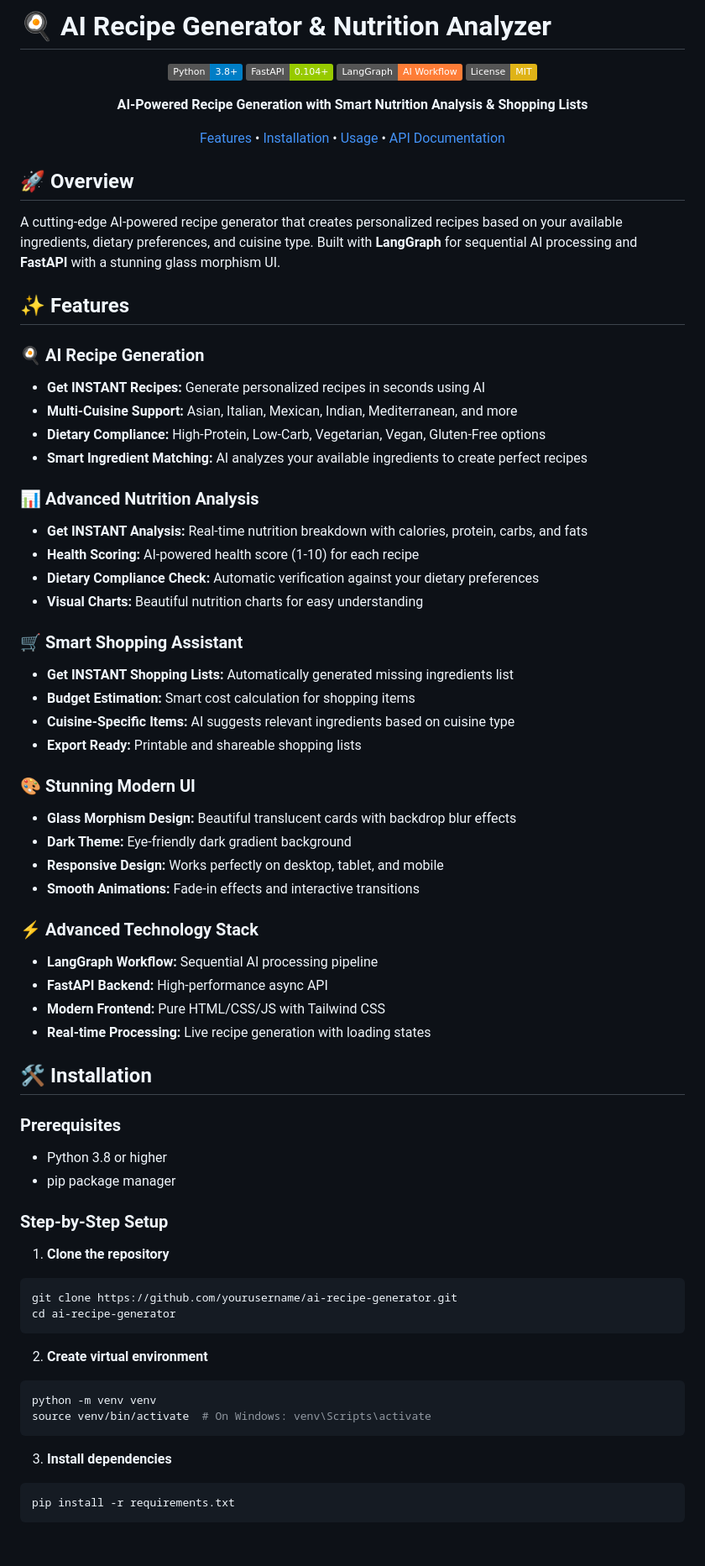
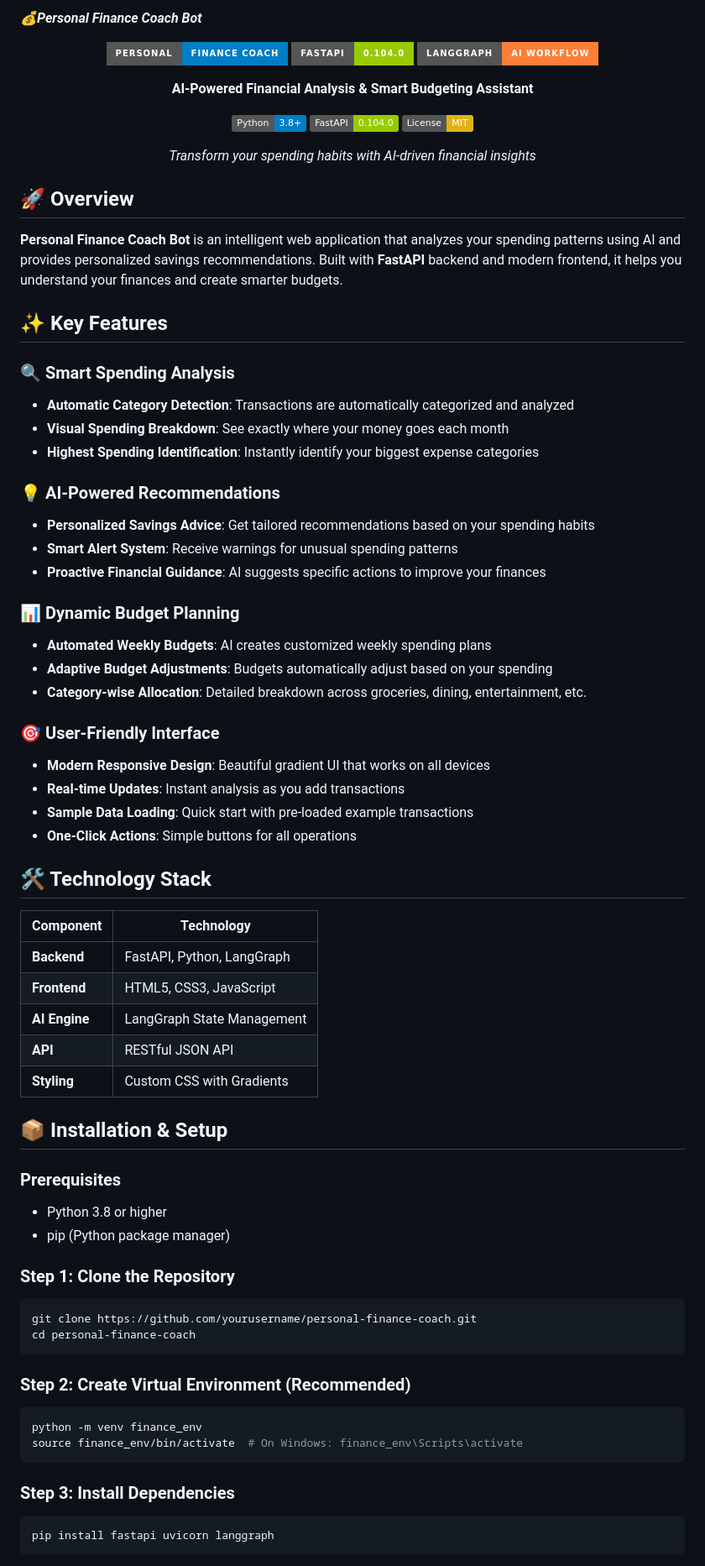
Before and after one commit to MuhammadAnasAkhtar/Personal-Finance-Coach-Bot, a Markdown page: README.md, the part around one of its changes. Shown at 84% size. Drawn GitHub-style; badges without logos; blank space fills up the shorter version.

````diff
--- a/README.md
+++ b/README.md
@@ -1,76 +1,79 @@
-# 🍳 AI Recipe Generator & Nutrition Analyzer
+***💰Personal Finance Coach Bot***
+
 
 <div align="center">
 
-![Python](https://img.shields.io/badge/Python-3.8+-blue.svg)
-![FastAPI](https://img.shields.io/badge/FastAPI-0.104+-green.svg)
-![LangGraph](https://img.shields.io/badge/LangGraph-AI_Workflow-orange.svg)
-![License](https://img.shields.io/badge/License-MIT-yellow.svg)
+![Finance Coach](https://img.shields.io/badge/Personal-Finance%20Coach-blue?style=for-the-badge&logo=cashapp)
+![FastAPI](https://img.shields.io/badge/FastAPI-0.104.0-green?style=for-the-badge&logo=fastapi)
+![LangGraph](https://img.shields.io/badge/LangGraph-AI%20Workflow-orange?style=for-the-badge)
 
-**AI-Powered Recipe Generation with Smart Nutrition Analysis & Shopping Lists**
+**AI-Powered Financial Analysis & Smart Budgeting Assistant**
 
-[Features](#-features) • [Installation](#-installation) • [Usage](#-usage) • [API Documentation](#-api-documentation)
+[![Python](https://img.shields.io/badge/Python-3.8%2B-blue?logo=python)](https://python.org)
+[![FastAPI](https://img.shields.io/badge/FastAPI-0.104.0-green?logo=fastapi)](https://fastapi.tiangolo.com)
+[![License](https://img.shields.io/badge/License-MIT-yellow)](LICENSE)
+
+*Transform your spending habits with AI-driven financial insights*
 
 </div>
 
 ## 🚀 Overview
 
-A cutting-edge AI-powered recipe generator that creates personalized recipes based on your available ingredients, dietary preferences, and cuisine type. Built with **LangGraph** for sequential AI processing and **FastAPI** with a stunning glass morphism UI.
+**Personal Finance Coach Bot** is an intelligent web application that analyzes your spending patterns using AI and provides personalized savings recommendations. Built with **FastAPI** backend and modern frontend, it helps you understand your finances and create smarter budgets.
 
-## ✨ Features
+## ✨ Key Features
 
-### 🍳 **AI Recipe Generation**
-- **Get INSTANT Recipes:** Generate personalized recipes in seconds using AI
-- **Multi-Cuisine Support:** Asian, Italian, Mexican, Indian, Mediterranean, and more
-- **Dietary Compliance:** High-Protein, Low-Carb, Vegetarian, Vegan, Gluten-Free options
-- **Smart Ingredient Matching:** AI analyzes your available ingredients to create perfect recipes
+### 🔍 **Smart Spending Analysis**
+- **Automatic Category Detection**: Transactions are automatically categorized and analyzed
+- **Visual Spending Breakdown**: See exactly where your money goes each month
+- **Highest Spending Identification**: Instantly identify your biggest expense categories
 
-### 📊 **Advanced Nutrition Analysis**
-- **Get INSTANT Analysis:** Real-time nutrition breakdown with calories, protein, carbs, and fats
-- **Health Scoring:** AI-powered health score (1-10) for each recipe
-- **Dietary Compliance Check:** Automatic verification against your dietary preferences
-- **Visual Charts:** Beautiful nutrition charts for easy understanding
+### 💡 **AI-Powered Recommendations**
+- **Personalized Savings Advice**: Get tailored recommendations based on your spending habits
+- **Smart Alert System**: Receive warnings for unusual spending patterns
+- **Proactive Financial Guidance**: AI suggests specific actions to improve your finances
 
-### 🛒 **Smart Shopping Assistant**
-- **Get INSTANT Shopping Lists:** Automatically generated missing ingredients list
-- **Budget Estimation:** Smart cost calculation for shopping items
-- **Cuisine-Specific Items:** AI suggests relevant ingredients based on cuisine type
-- **Export Ready:** Printable and shareable shopping lists
+### 📊 **Dynamic Budget Planning**
+- **Automated Weekly Budgets**: AI creates customized weekly spending plans
+- **Adaptive Budget Adjustments**: Budgets automatically adjust based on your spending
+- **Category-wise Allocation**: Detailed breakdown across groceries, dining, entertainment, etc.
 
-### 🎨 **Stunning Modern UI**
-- **Glass Morphism Design:** Beautiful translucent cards with backdrop blur effects
-- **Dark Theme:** Eye-friendly dark gradient background
-- **Responsive Design:** Works perfectly on desktop, tablet, and mobile
-- **Smooth Animations:** Fade-in effects and interactive transitions
+### 🎯 **User-Friendly Interface**
+- **Modern Responsive Design**: Beautiful gradient UI that works on all devices
+- **Real-time Updates**: Instant analysis as you add transactions
+- **Sample Data Loading**: Quick start with pre-loaded example transactions
+- **One-Click Actions**: Simple buttons for all operations
 
-### ⚡ **Advanced Technology Stack**
-- **LangGraph Workflow:** Sequential AI processing pipeline
-- **FastAPI Backend:** High-performance async API
-- **Modern Frontend:** Pure HTML/CSS/JS with Tailwind CSS
-- **Real-time Processing:** Live recipe generation with loading states
+## 🛠️ Technology Stack
 
-## 🛠️ Installation
+| Component | Technology |
+|-----------|------------|
+| **Backend** | FastAPI, Python, LangGraph |
+| **Frontend** | HTML5, CSS3, JavaScript |
+| **AI Engine** | LangGraph State Management |
+| **API** | RESTful JSON API |
+| **Styling** | Custom CSS with Gradients |
+
+## 📦 Installation & Setup
 
 ### Prerequisites
 - Python 3.8 or higher
-- pip package manager
+- pip (Python package manager)
 
-### Step-by-Step Setup
-
-1. **Clone the repository**
+### Step 1: Clone the Repository
 ```bash
-git clone https://github.com/yourusername/ai-recipe-generator.git
-cd ai-recipe-generator
+git clone https://github.com/yourusername/personal-finance-coach.git
+cd personal-finance-coach
 ```
 
-2. **Create virtual environment**
+### Step 2: Create Virtual Environment (Recommended)
 ```bash
-python -m venv venv
-source venv/bin/activate  # On Windows: venv\Scripts\activate
+python -m venv finance_env
+source finance_env/bin/activate  # On Windows: finance_env\Scripts\activate
 ```
 
-3. **Install dependencies**
+### Step 3: Install Dependencies
 ```bash
-pip install -r requirements.txt
+pip install fastapi uvicorn langgraph
 ```
 
````
Also changed, not shown: other parts of README.md (+132 -203 lines).
